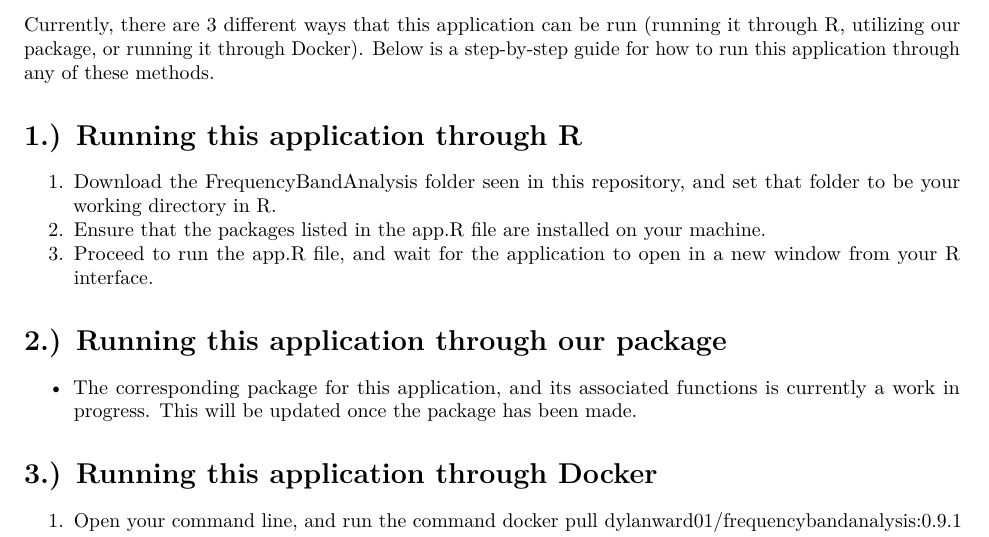
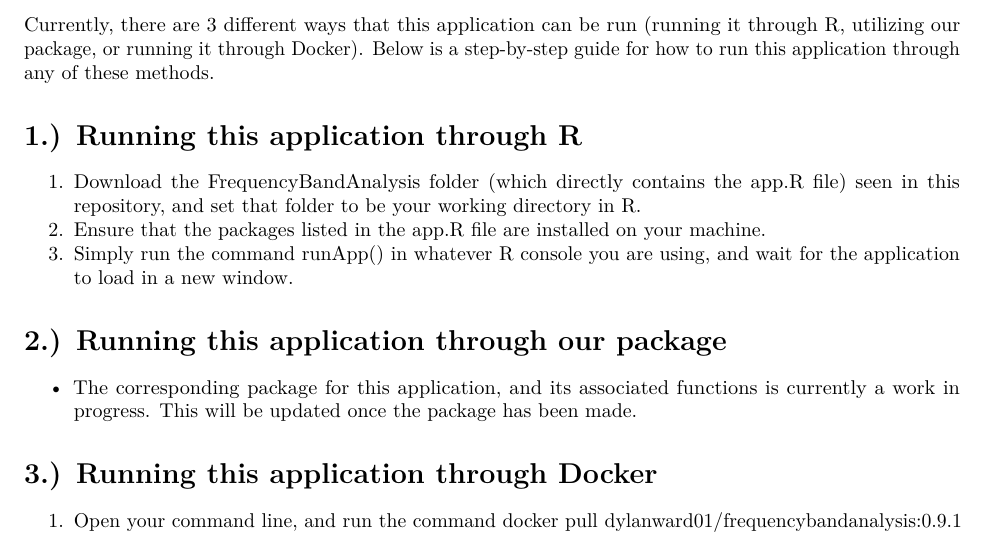
Before and after one commit to dylanward01/2023SummerResearch, an R Markdown document (FrequencyBandAnalysis/Vignettes/Running The Shiny App.Rmd): part of the page, cut so that both start at the same text. Rendered offline with R 4.5, knitr and Pandoc, then LaTeX, with nearby package versions.

Commit message:
Update Vignettes to improve Clarity

```diff
--- a/FrequencyBandAnalysis/Vignettes/Running The Shiny App.Rmd
+++ b/FrequencyBandAnalysis/Vignettes/Running The Shiny App.Rmd
@@ -11,9 +11,9 @@ Currently, there are 3 different ways that this application can be run (running
 
 # 1.) Running this application through R
 
-1. Download the FrequencyBandAnalysis folder seen in this repository, and set that folder to be your working directory in R.
+1. Download the FrequencyBandAnalysis folder (which directly contains the app.R file) seen in this repository, and set that folder to be your working directory in R.
 2. Ensure that the packages listed in the app.R file are installed on your machine.
-3. Proceed to run the app.R file, and wait for the application to open in a new window from your R interface.
+3. Simply run the command runApp() in whatever R console you are using, and wait for the application to load in a new window.
 
 # 2.) Running this application through our package
 
```
Also changed, not shown: FrequencyBandAnalysis/Vignettes/Shiny App Usage.Rmd (+2 -0 lines), FrequencyBandAnalysis/Vignettes/Running-The-Shiny-App.pdf, FrequencyBandAnalysis/Vignettes/Shiny-App-Usage.pdf.
